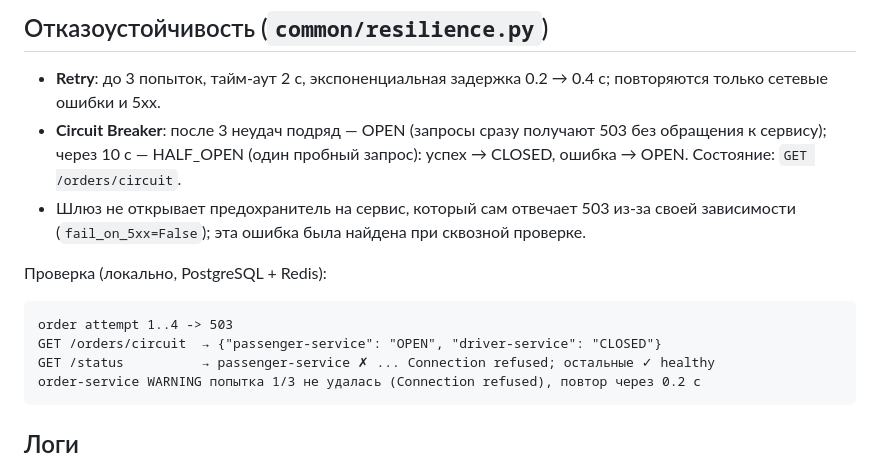
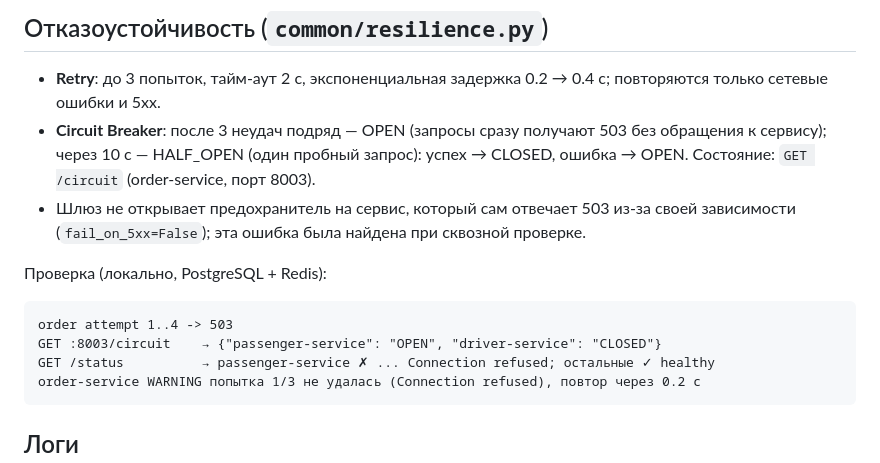
Before and after one commit to vaceslavnenadov-byte/labforpython, a Markdown page: lab19_Nenad/README.md, the part around the change. GitHub-like rendering.

Commit message:
lab19: fix circuit breaker endpoint in README (GET /circuit on order-service)
Co-Authored-By: Claude Opus 5.5 <noreply@anthropic.com>
Claude-Session: https://claude.ai/code/session_01LsiHGUbfsqDihseuvsvEJi

````diff
--- a/lab19_Nenad/README.md
+++ b/lab19_Nenad/README.md
@@ -56,14 +56,14 @@ python -m pytest -v                # 34 теста
 ## Отказоустойчивость (`common/resilience.py`)
 * **Retry**: до 3 попыток, тайм-аут 2 с, экспоненциальная задержка 0.2 → 0.4 с; повторяются только сетевые ошибки и 5xx.
 * **Circuit Breaker**: после 3 неудач подряд — OPEN (запросы сразу получают 503 без обращения к сервису);
-  через 10 с — HALF_OPEN (один пробный запрос): успех → CLOSED, ошибка → OPEN. Состояние: `GET /orders/circuit`.
+  через 10 с — HALF_OPEN (один пробный запрос): успех → CLOSED, ошибка → OPEN. Состояние: `GET /circuit` (order-service, порт 8003).
 * Шлюз не открывает предохранитель на сервис, который сам отвечает 503 из-за своей зависимости (`fail_on_5xx=False`);
   эта ошибка была найдена при сквозной проверке.
 
 Проверка (локально, PostgreSQL + Redis):
 ```
 order attempt 1..4 -> 503
-GET /orders/circuit  → {"passenger-service": "OPEN", "driver-service": "CLOSED"}
+GET :8003/circuit    → {"passenger-service": "OPEN", "driver-service": "CLOSED"}
 GET /status          → passenger-service ✗ ... Connection refused; остальные ✓ healthy
 order-service WARNING попытка 1/3 не удалась (Connection refused), повтор через 0.2 с
 ```
````
